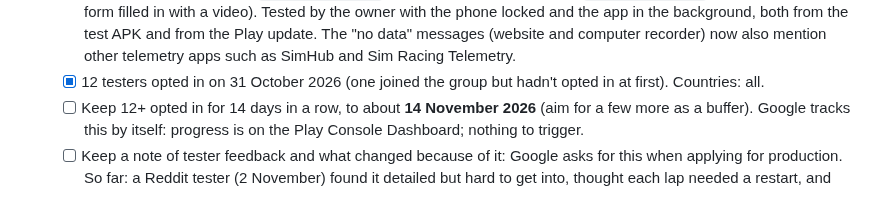
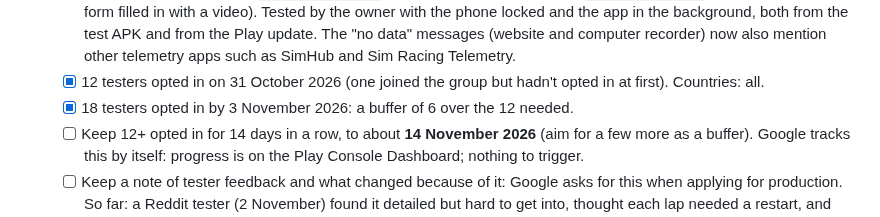
Before and after one commit to gt7-timetrials/gt7-timetrials.github.io, a Markdown page: docs/plan.md, the part around the change. Drawn GitHub-style.

Commit message:
Plan: 18 testers opted in
Co-Authored-By: Claude Opus 5.5 <noreply@anthropic.com>
Claude-Session: https://claude.ai/code/session_019VPhqUb8CvhbbqWw2Es8kT

```diff
--- a/docs/plan.md
+++ b/docs/plan.md
@@ -26,6 +26,7 @@ tests: keep it simple, and only take on what one person can look after.
          background, both from the test APK and from the Play update. The "no data" messages (website and computer recorder) now also mention other telemetry apps
          such as SimHub and Sim Racing Telemetry.
    - [x] 12 testers opted in on 31 October 2026 (one joined the group but hadn't opted in at first). Countries: all.
+   - [x] 18 testers opted in by 3 November 2026: a buffer of 6 over the 12 needed.
    - [ ] Keep 12+ opted in for 14 days in a row, to about **14 November 2026** (aim for a few more as a buffer). Google
          tracks this by itself: progress is on the Play Console Dashboard; nothing to trigger.
    - [ ] Keep a note of tester feedback and what changed because of it: Google asks for this when applying for
```
